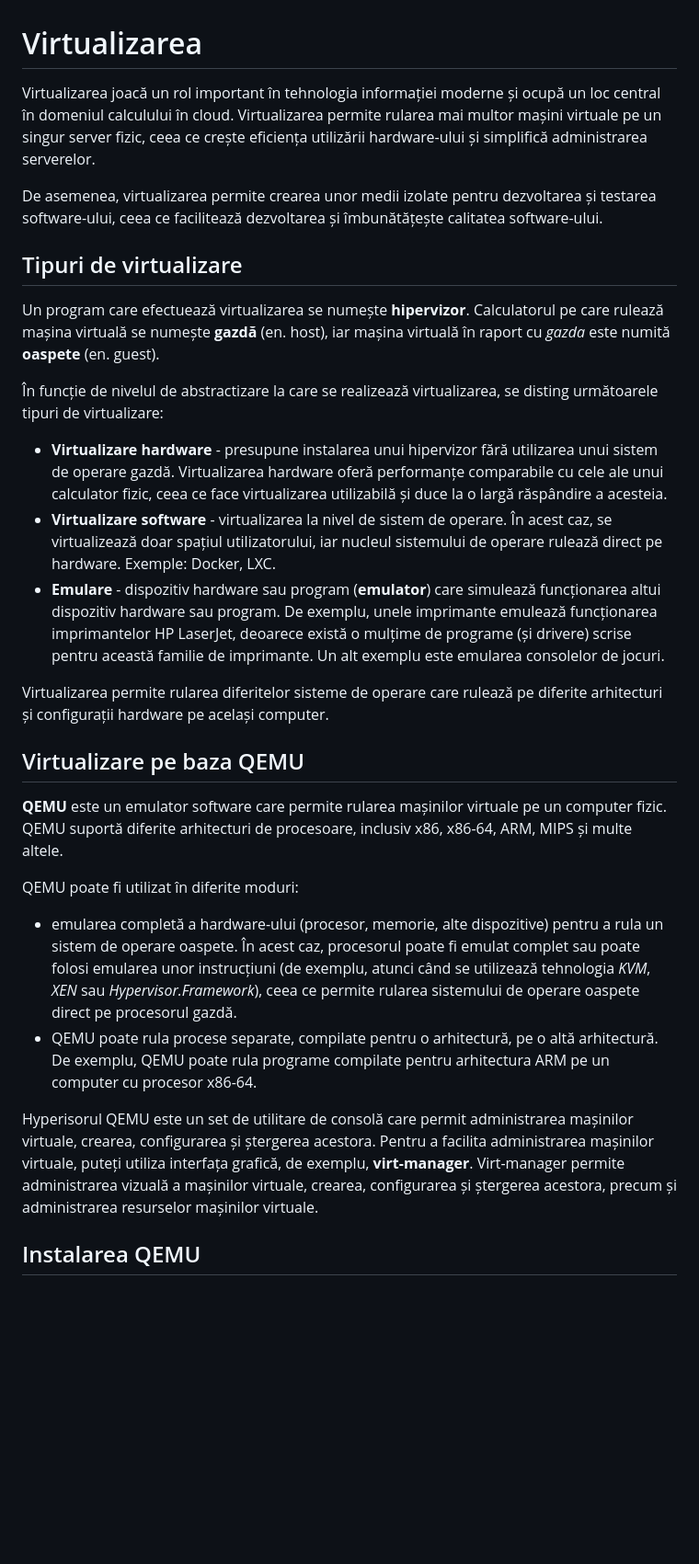
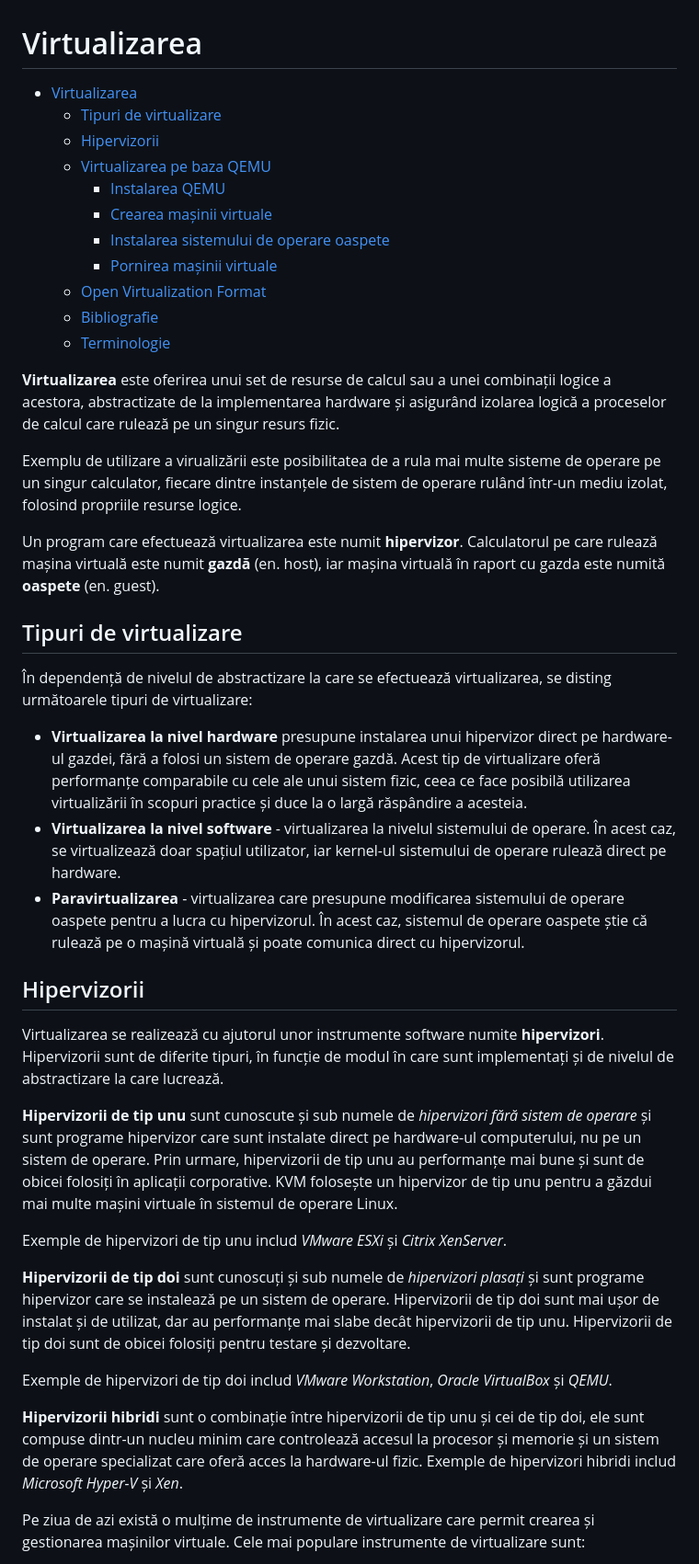
Before and after one commit to mcroitor/app_containerization_ro, a Markdown page: 02_virtual/README.md, the part around the change printed below. Shown: that part at 92% size. Drawn GitHub-style; blank space fills up the shorter version.

```diff
--- a/02_virtual/README.md
+++ b/02_virtual/README.md
@@ -1,31 +1,44 @@
 # Virtualizarea
 
-Virtualizarea joacă un rol important în tehnologia informației moderne și ocupă un loc central în domeniul calculului în cloud. Virtualizarea permite rularea mai multor mașini virtuale pe un singur server fizic, ceea ce crește eficiența utilizării hardware-ului și simplifică administrarea serverelor.
+- [Virtualizarea](#virtualizarea)
+  - [Tipuri de virtualizare](#tipuri-de-virtualizare)
+  - [Hipervizorii](#hipervizorii)
+  - [Virtualizarea pe baza QEMU](#virtualizarea-pe-baza-qemu)
+    - [Instalarea QEMU](#instalarea-qemu)
+    - [Crearea mașinii virtuale](#crearea-mașinii-virtuale)
+    - [Instalarea sistemului de operare oaspete](#instalarea-sistemului-de-operare-oaspete)
+    - [Pornirea mașinii virtuale](#pornirea-mașinii-virtuale)
+  - [Open Virtualization Format](#open-virtualization-format)
+  - [Bibliografie](#bibliografie)
+  - [Terminologie](#terminologie)
 
-De asemenea, virtualizarea permite crearea unor medii izolate pentru dezvoltarea și testarea software-ului, ceea ce facilitează dezvoltarea și îmbunătățește calitatea software-ului.
+__Virtualizarea__ este oferirea unui set de resurse de calcul sau a unei combinații logice a acestora, abstractizate de la implementarea hardware și asigurând izolarea logică a proceselor de calcul care rulează pe un singur resurs fizic.
+
+Exemplu de utilizare a virualizării este posibilitatea de a rula mai multe sisteme de operare pe un singur calculator, fiecare dintre instanțele de sistem de operare rulând într-un mediu izolat, folosind propriile resurse logice.
+
+Un program care efectuează virtualizarea este numit __hipervizor__. Calculatorul pe care rulează mașina virtuală este numit __gazdă__ (en. host), iar mașina virtuală în raport cu gazda este numită __oaspete__ (en. guest).
 
 ## Tipuri de virtualizare
 
-Un program care efectuează virtualizarea se numește __hipervizor__. Calculatorul pe care rulează mașina virtuală se numește __gazdă__ (en. host), iar mașina virtuală în raport cu _gazda_ este numită __oaspete__ (en. guest).
+În dependență de nivelul de abstractizare la care se efectuează virtualizarea, se disting următoarele tipuri de virtualizare:
 
-În funcție de nivelul de abstractizare la care se realizează virtualizarea, se disting următoarele tipuri de virtualizare:
+- __Virtualizarea la nivel hardware__ presupune instalarea unui hipervizor direct pe hardware-ul gazdei, fără a folosi un sistem de operare gazdă. Acest tip de virtualizare oferă performanțe comparabile cu cele ale unui sistem fizic, ceea ce face posibilă utilizarea virtualizării în scopuri practice și duce la o largă răspândire a acesteia.
+- __Virtualizarea la nivel software__ - virtualizarea la nivelul sistemului de operare. În acest caz, se virtualizează doar spațiul utilizator, iar kernel-ul sistemului de operare rulează direct pe hardware.
+- __Paravirtualizarea__ - virtualizarea care presupune modificarea sistemului de operare oaspete pentru a lucra cu hipervizorul. În acest caz, sistemul de operare oaspete știe că rulează pe o mașină virtuală și poate comunica direct cu hipervizorul.
 
-- __Virtualizare hardware__ - presupune instalarea unui hipervizor fără utilizarea unui sistem de operare gazdă. Virtualizarea hardware oferă performanțe comparabile cu cele ale unui calculator fizic, ceea ce face virtualizarea utilizabilă și duce la o largă răspândire a acesteia.
-- __Virtualizare software__ - virtualizarea la nivel de sistem de operare. În acest caz, se virtualizează doar spațiul utilizatorului, iar nucleul sistemului de operare rulează direct pe hardware. Exemple: Docker, LXC.
-- __Emulare__ - dispozitiv hardware sau program (__emulator__) care simulează funcționarea altui dispozitiv hardware sau program. De exemplu, unele imprimante emulează funcționarea imprimantelor HP LaserJet, deoarece există o mulțime de programe (și drivere) scrise pentru această familie de imprimante. Un alt exemplu este emularea consolelor de jocuri.
+## Hipervizorii
 
-Virtualizarea permite rularea diferitelor sisteme de operare care rulează pe diferite arhitecturi și configurații hardware pe același computer.
+Virtualizarea se realizează cu ajutorul unor instrumente software numite __hipervizori__. Hipervizorii sunt de diferite tipuri, în funcție de modul în care sunt implementați și de nivelul de abstractizare la care lucrează.
 
-## Virtualizare pe baza QEMU
+__Hipervizorii de tip unu__ sunt cunoscute și sub numele de _hipervizori fără sistem de operare_ și sunt programe hipervizor care sunt instalate direct pe hardware-ul computerului, nu pe un sistem de operare. Prin urmare, hipervizorii de tip unu au performanțe mai bune și sunt de obicei folosiți în aplicații corporative. KVM folosește un hipervizor de tip unu pentru a găzdui mai multe mașini virtuale în sistemul de operare Linux.
 
-__QEMU__ este un emulator software care permite rularea mașinilor virtuale pe un computer fizic. QEMU suportă diferite arhitecturi de procesoare, inclusiv x86, x86-64, ARM, MIPS și multe altele.
+Exemple de hipervizori de tip unu includ _VMware ESXi_ și _Citrix XenServer_.
 
-QEMU poate fi utilizat în diferite moduri:
+__Hipervizorii de tip doi__ sunt cunoscuți și sub numele de _hipervizori plasați_ și sunt programe hipervizor care se instalează pe un sistem de operare. Hipervizorii de tip doi sunt mai ușor de instalat și de utilizat, dar au performanțe mai slabe decât hipervizorii de tip unu. Hipervizorii de tip doi sunt de obicei folosiți pentru testare și dezvoltare.
 
-- emularea completă a hardware-ului (procesor, memorie, alte dispozitive) pentru a rula un sistem de operare oaspete. În acest caz, procesorul poate fi emulat complet sau poate folosi emularea unor instrucțiuni (de exemplu, atunci când se utilizează tehnologia _KVM_, _XEN_ sau _Hypervisor.Framework_), ceea ce permite rularea sistemului de operare oaspete direct pe procesorul gazdă.
-- QEMU poate rula procese separate, compilate pentru o arhitectură, pe o altă arhitectură. De exemplu, QEMU poate rula programe compilate pentru arhitectura ARM pe un computer cu procesor x86-64.
+Exemple de hipervizori de tip doi includ _VMware Workstation_, _Oracle VirtualBox_ și _QEMU_.
 
-Hyperisorul QEMU este un set de utilitare de consolă care permit administrarea mașinilor virtuale, crearea, configurarea și ștergerea acestora. Pentru a facilita administrarea mașinilor virtuale, puteți utiliza interfața grafică, de exemplu, __virt-manager__. Virt-manager permite administrarea vizuală a mașinilor virtuale, crearea, configurarea și ștergerea acestora, precum și administrarea resurselor mașinilor virtuale.
+__Hipervizorii hibridi__ sunt o combinație între hipervizorii de tip unu și cei de tip doi, ele sunt compuse dintr-un nucleu minim care controlează accesul la procesor și memorie și un sistem de operare specializat care oferă acces la hardware-ul fizic. Exemple de hipervizori hibridi includ _Microsoft Hyper-V_ și _Xen_.
 
-## Instalarea QEMU
+Pe ziua de azi există o mulțime de instrumente de virtualizare care permit crearea și gestionarea mașinilor virtuale. Cele mai populare instrumente de virtualizare sunt:
 
```
Also changed, not shown: other parts of 02_virtual/README.md (+56 -20 lines), 01_intro/README.md (+9 -9 lines).
